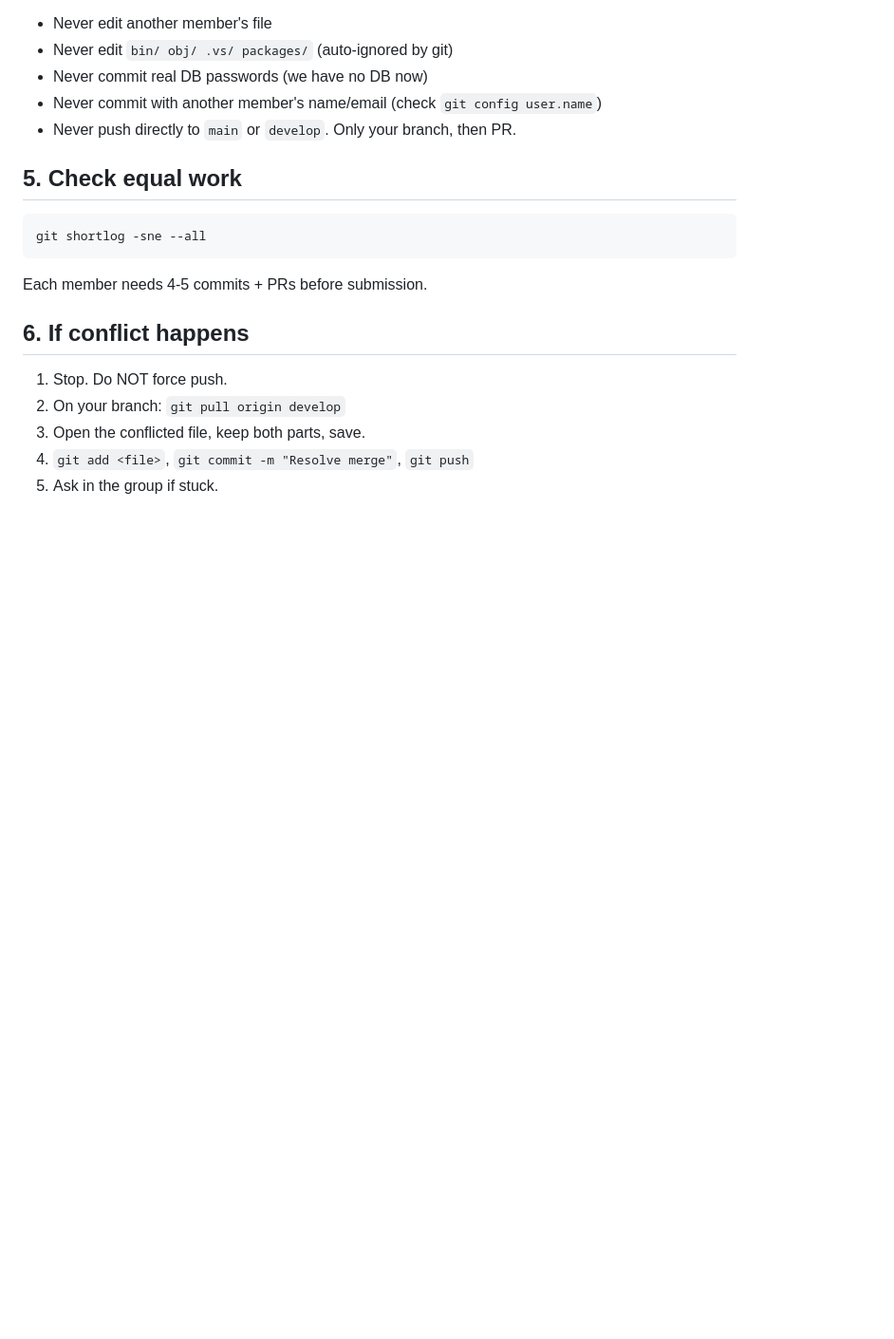
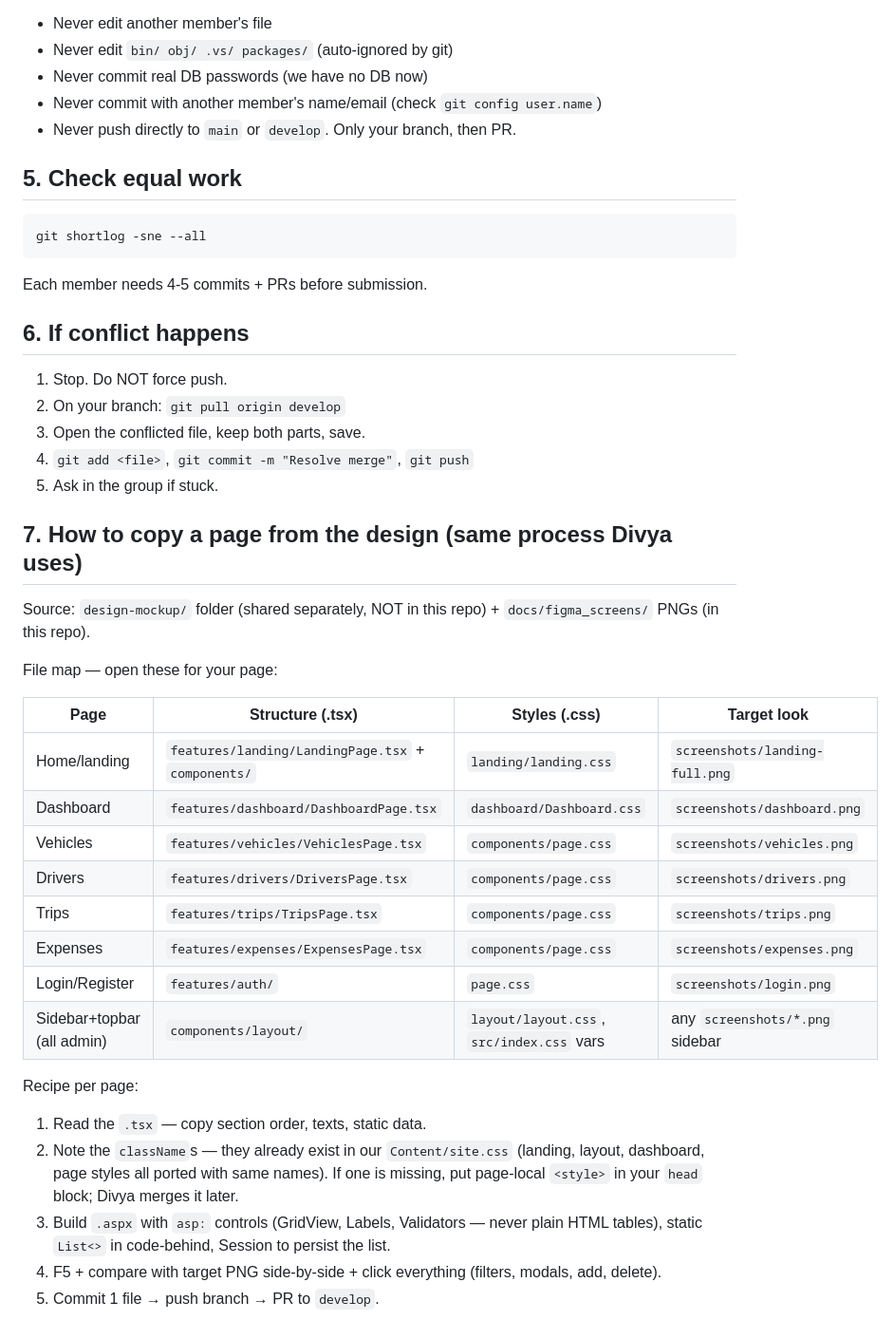
Before and after one commit to DivyaJaviya01/transitops-dotnet, a Markdown page: TEAM_GUIDE.md, the part around the change. Shown at 95% size. GitHub-like rendering; blank space fills up the shorter version.

Commit message:
docs: add design-copy map and recipe so teammates replicate mockup pages

```diff
--- a/TEAM_GUIDE.md
+++ b/TEAM_GUIDE.md
@@ -91,3 +91,27 @@ Each member needs 4-5 commits + PRs before submission.
 3. Open the conflicted file, keep both parts, save.
 4. `git add <file>`, `git commit -m "Resolve merge"`, `git push`
 5. Ask in the group if stuck.
+
+## 7. How to copy a page from the design (same process Divya uses)
+
+Source: `design-mockup/` folder (shared separately, NOT in this repo) + `docs/figma_screens/` PNGs (in this repo).
+
+File map — open these for your page:
+
+| Page | Structure (.tsx) | Styles (.css) | Target look |
+|---|---|---|---|
+| Home/landing | `features/landing/LandingPage.tsx` + `components/` | `landing/landing.css` | `screenshots/landing-full.png` |
+| Dashboard | `features/dashboard/DashboardPage.tsx` | `dashboard/Dashboard.css` | `screenshots/dashboard.png` |
+| Vehicles | `features/vehicles/VehiclesPage.tsx` | `components/page.css` | `screenshots/vehicles.png` |
+| Drivers | `features/drivers/DriversPage.tsx` | `components/page.css` | `screenshots/drivers.png` |
+| Trips | `features/trips/TripsPage.tsx` | `components/page.css` | `screenshots/trips.png` |
+| Expenses | `features/expenses/ExpensesPage.tsx` | `components/page.css` | `screenshots/expenses.png` |
+| Login/Register | `features/auth/` | `page.css` | `screenshots/login.png` |
+| Sidebar+topbar (all admin) | `components/layout/` | `layout/layout.css`, `src/index.css` vars | any `screenshots/*.png` sidebar |
+
+Recipe per page:
+1. Read the `.tsx` — copy section order, texts, static data.
+2. Note the `className`s — they already exist in our `Content/site.css` (landing, layout, dashboard, page styles all ported with same names). If one is missing, put page-local `<style>` in your `head` block; Divya merges it later.
+3. Build `.aspx` with `asp:` controls (GridView, Labels, Validators — never plain HTML tables), static `List<>` in code-behind, Session to persist the list.
+4. F5 + compare with target PNG side-by-side + click everything (filters, modals, add, delete).
+5. Commit 1 file → push branch → PR to `develop`.
```
